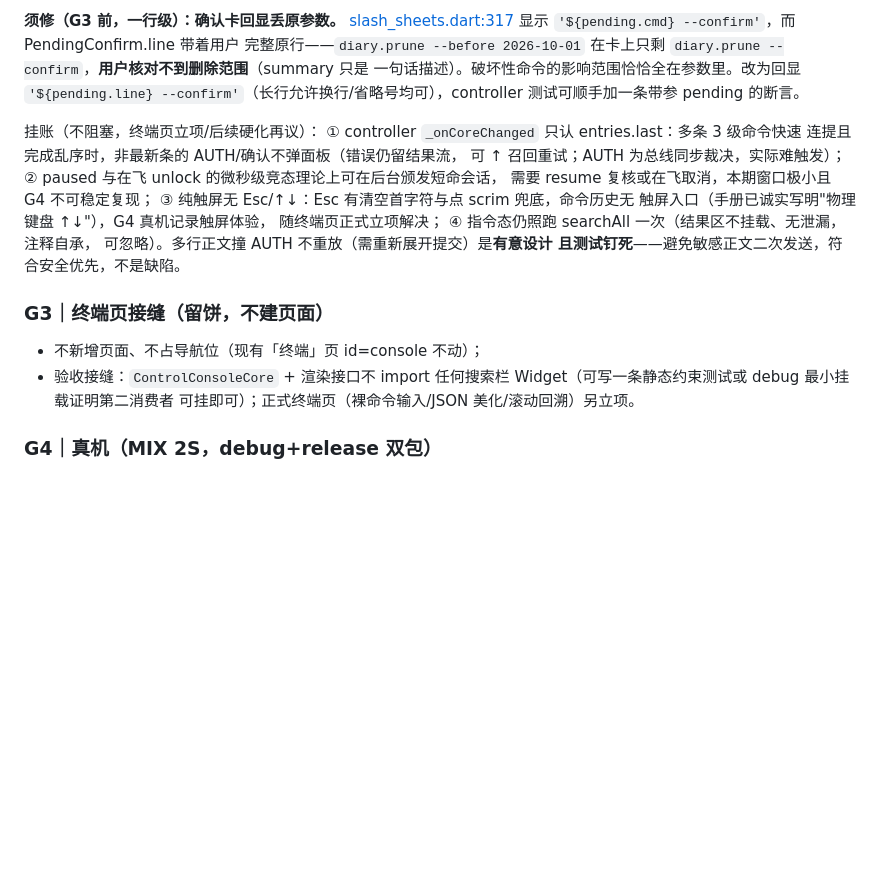
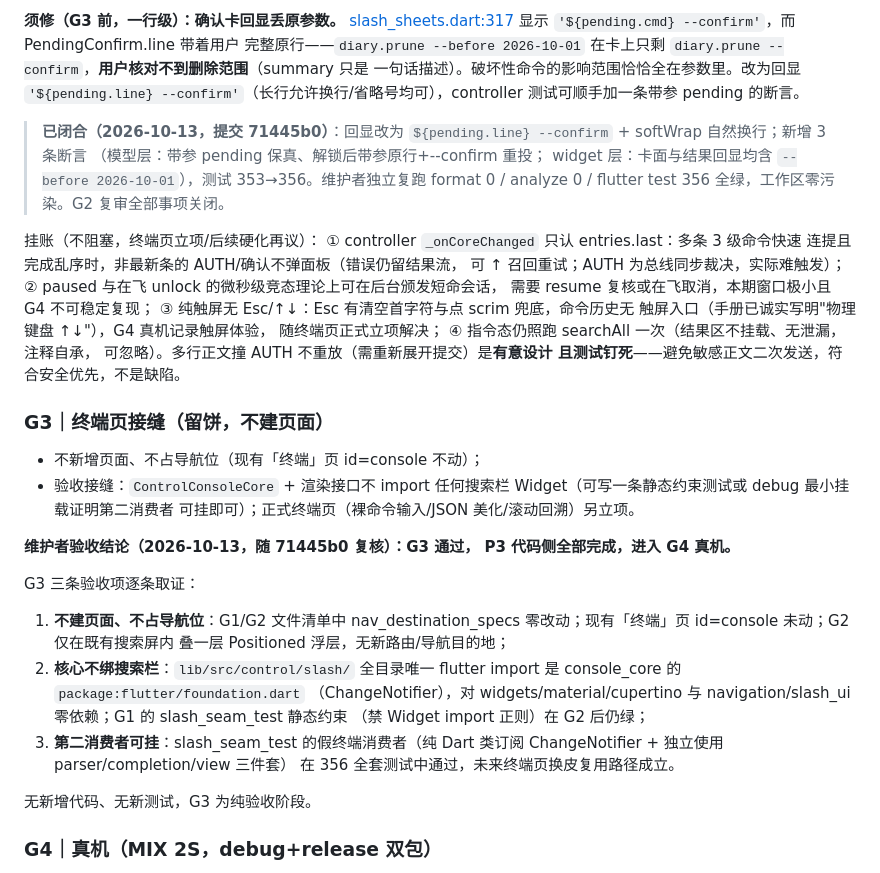
Before and after one commit to HaitoPhenol/Echo, a Markdown page: docs/code_review_report.md, the part around the change. GitHub-like rendering; blank space fills up the shorter version.

Commit message:
docs(ecp): G2 须修项闭合（71445b0，356 全绿）；G3 接缝验收通过
小修补逐字符合签复（回显完整原行+softWrap，3 条带参断言）；
G3 三项取证：零导航位变更、slash 核心仅依赖 foundation、
假第二消费者测试在 356 全套中通过。P3 代码侧完成，进入 G4。

```diff
--- a/docs/code_review_report.md
+++ b/docs/code_review_report.md
@@ -651,6 +651,13 @@ exit 0 / analyze 0 / flutter test 353 全绿（336+17）。**
 `'${pending.line} --confirm'`（长行允许换行/省略号均可），controller
 测试可顺手加一条带参 pending 的断言。
 
+> **已闭合（2026-10-13，提交 71445b0）**：回显改为
+> `${pending.line} --confirm` + softWrap 自然换行；新增 3 条断言
+> （模型层：带参 pending 保真、解锁后带参原行+--confirm 重投；
+> widget 层：卡面与结果回显均含 `--before 2026-10-01`），测试
+> 353→356。维护者独立复跑 format 0 / analyze 0 / flutter test 356
+> 全绿，工作区零污染。G2 复审全部事项关闭。
+
 挂账（不阻塞，终端页立项/后续硬化再议）：
 ① controller `_onCoreChanged` 只认 entries.last：多条 3 级命令快速
 连提且完成乱序时，非最新条的 AUTH/确认不弹面板（错误仍留结果流，
@@ -670,6 +677,24 @@ exit 0 / analyze 0 / flutter test 353 全绿（336+17）。**
 - 验收接缝：`ControlConsoleCore` + 渲染接口不 import 任何搜索栏
   Widget（可写一条静态约束测试或 debug 最小挂载证明第二消费者
   可挂即可）；正式终端页（裸命令输入/JSON 美化/滚动回溯）另立项。
+
+**维护者验收结论（2026-10-13，随 71445b0 复核）：G3 通过，
+P3 代码侧全部完成，进入 G4 真机。**
+
+G3 三条验收项逐条取证：
+1. **不建页面、不占导航位**：G1/G2 文件清单中 nav_destination_specs
+   零改动；现有「终端」页 id=console 未动；G2 仅在既有搜索屏内
+   叠一层 Positioned 浮层，无新路由/导航目的地；
+2. **核心不绑搜索栏**：`lib/src/control/slash/` 全目录唯一 flutter
+   import 是 console_core 的 `package:flutter/foundation.dart`
+   （ChangeNotifier），对 widgets/material/cupertino 与
+   navigation/slash_ui 零依赖；G1 的 slash_seam_test 静态约束
+   （禁 Widget import 正则）在 G2 后仍绿；
+3. **第二消费者可挂**：slash_seam_test 的假终端消费者（纯 Dart
+   类订阅 ChangeNotifier + 独立使用 parser/completion/view 三件套）
+   在 356 全套测试中通过，未来终端页换皮复用路径成立。
+
+无新增代码、无新测试，G3 为纯验收阶段。
 
 ### G4｜真机（MIX 2S，debug+release 双包）
 
```
